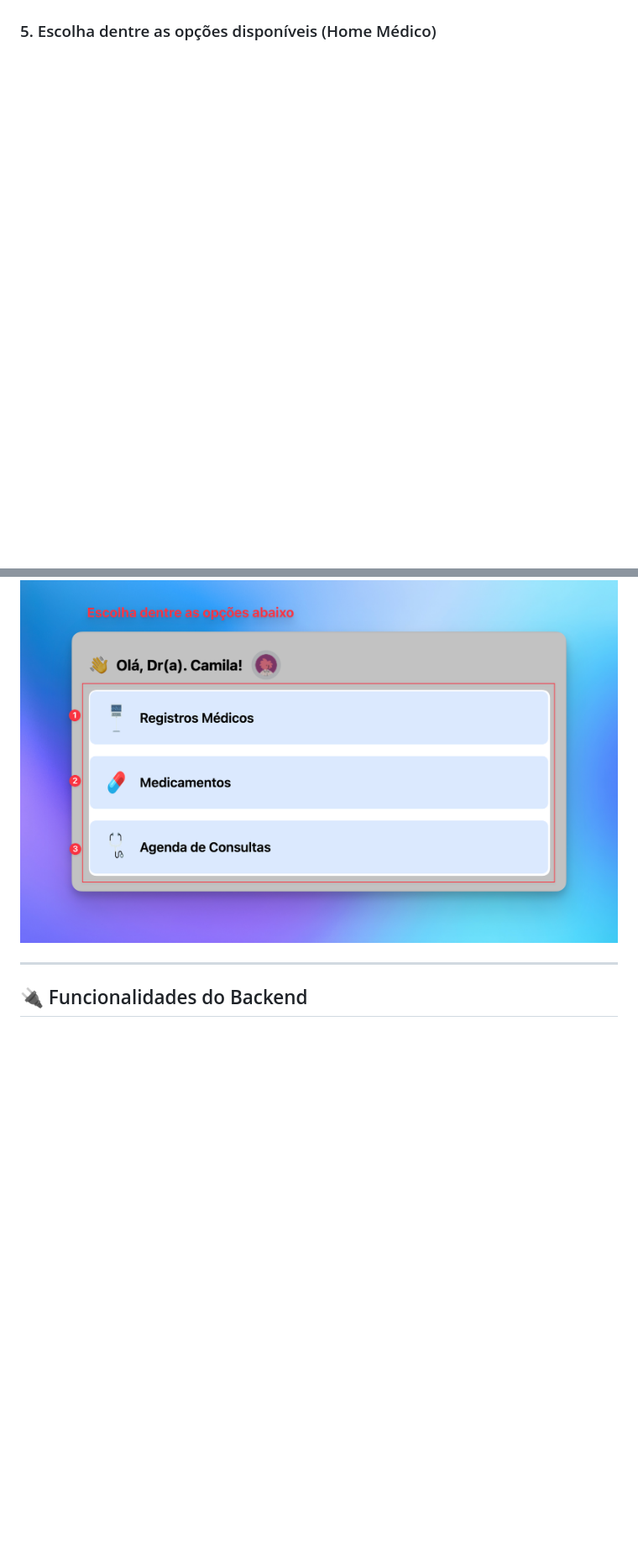
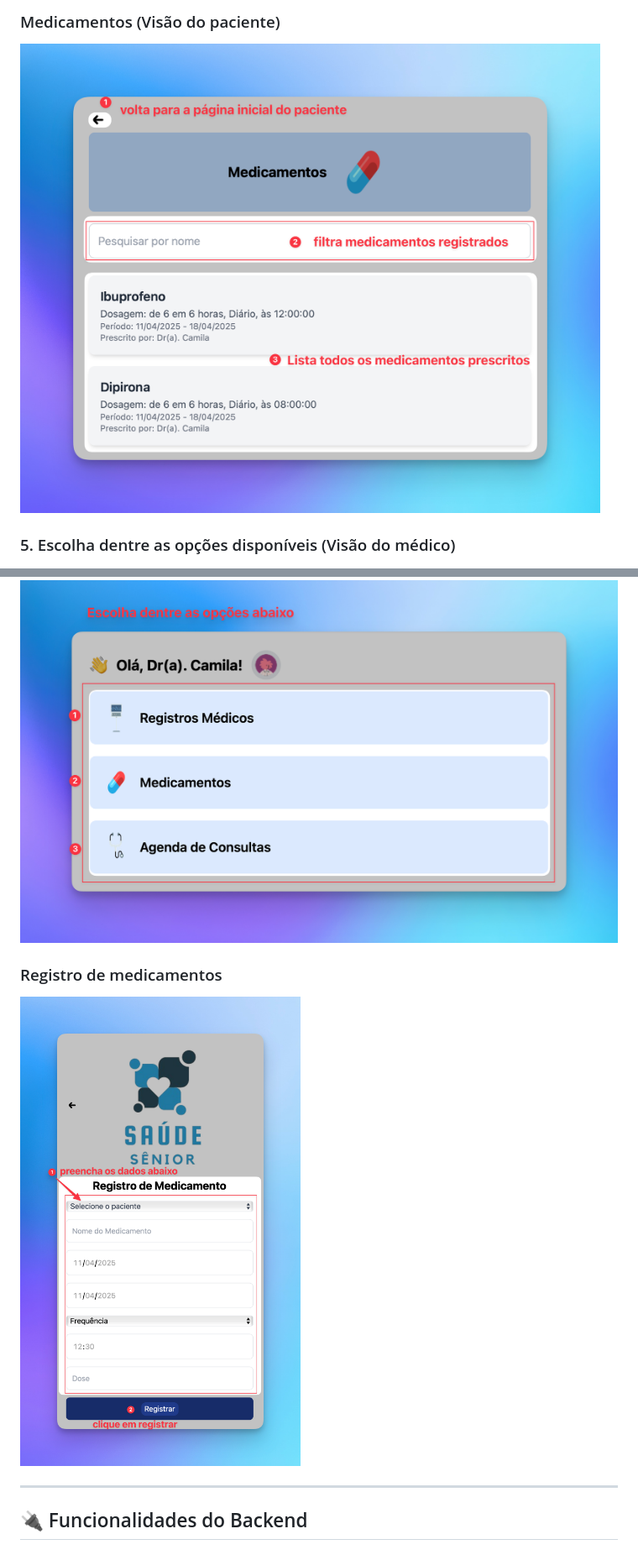
Before and after one commit to guilhermekameoka/PDS1, a Markdown page: readme.md, 2 parts joined by grey strips. Shown: that part at 84% size. GitHub-like rendering; pictures changed too: assets/medicamentos.png (added), assets/registroMedicamento.png (added); blank space fills up the shorter version.

Commit message:
feat: Add new images for medication registration and update README with new sections

```diff
--- a/readme.md
+++ b/readme.md
@@ -214,8 +214,15 @@ Este comando iniciará o servidor em modo de desenvolvimento. Você poderá aces
 
+### Medicamentos (Visão do paciente)
 
-### 5. Escolha dentre as opções disponíveis (Home Médico)
+![Medicamentos](/assets/medicamentos.png)
+
+### 5. Escolha dentre as opções disponíveis (Visão do médico)
 
 ![Medico](/assets/tela_medico.png)
+
+### Registro de medicamentos
+
+![Medicamento](/assets/registroMedicamento.png)
 
 ---
 
```
Also changed, not shown: other parts of readme.md (+2 -2 lines).
